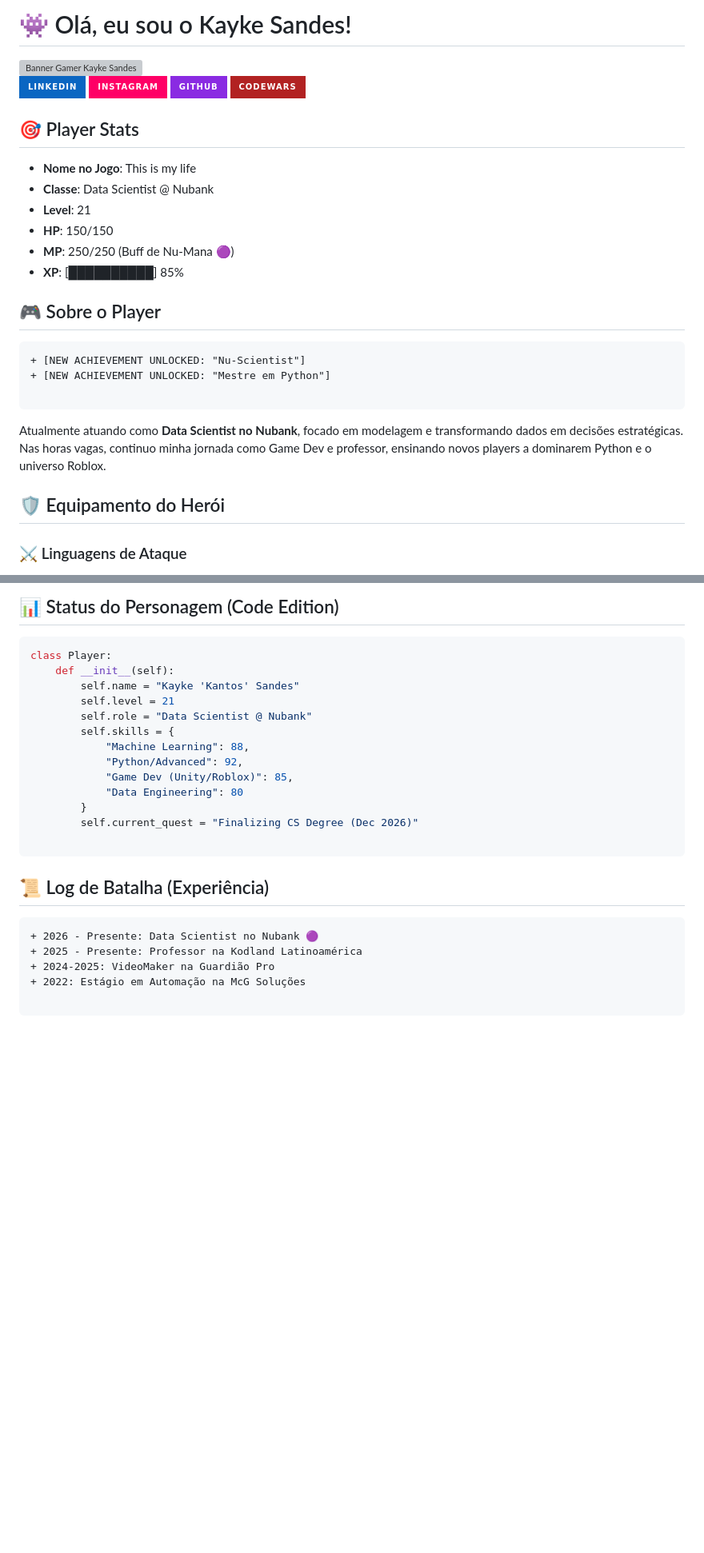
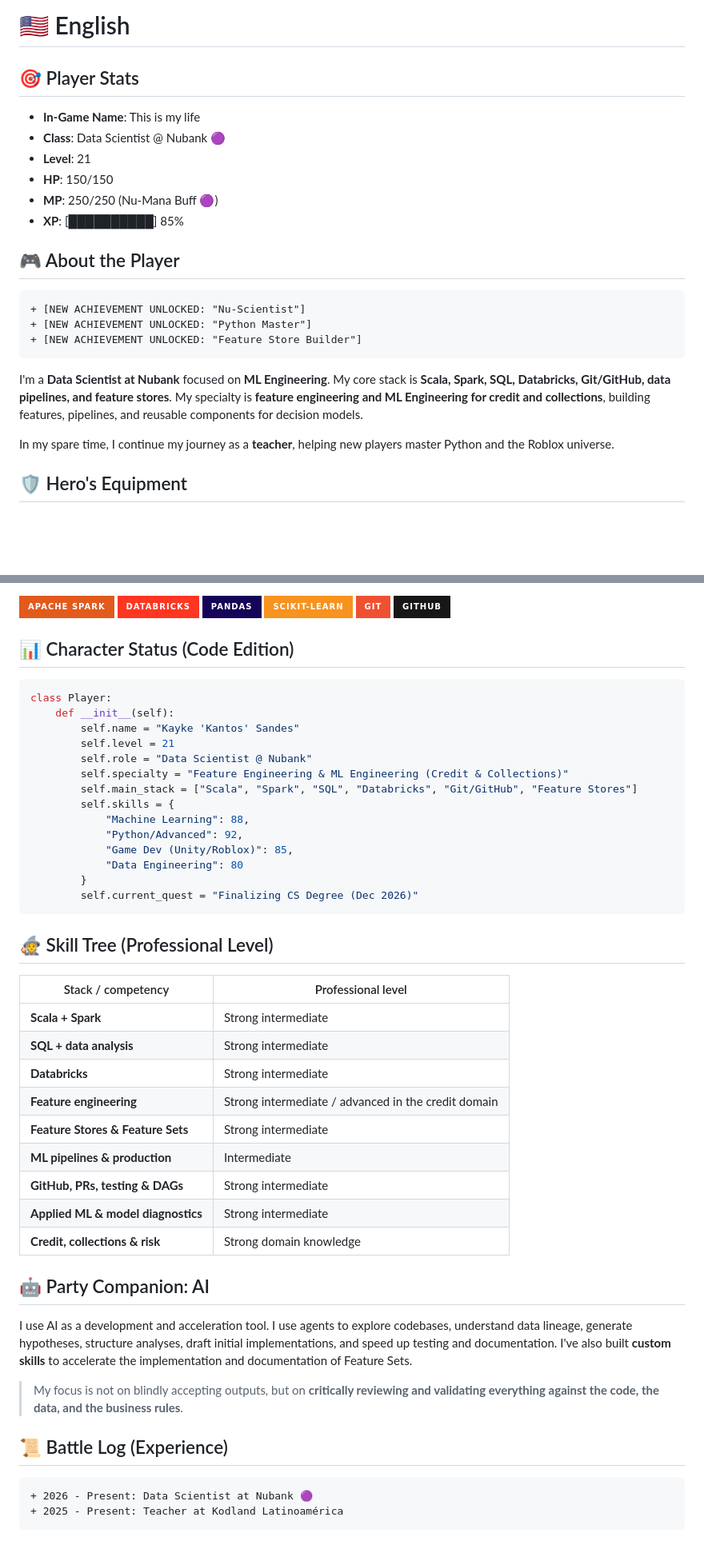
Before and after one commit to kaykesandes/kaykesandes, a Markdown page: README.md, 2 parts joined by grey strips. Shown at 80% size. Drawn GitHub-style; badges without logos; blank space fills up the shorter version; grey boxes are pictures that could not be loaded.

Commit message:
Revise README with English content and updates
Updated the README to include English translations and new achievements. Revised player stats and skills sections for clarity.

````diff
--- a/README.md
+++ b/README.md
@@ -1,34 +1,24 @@
- # 👾 Olá, eu sou o Kayke Sandes!
-
-
-<img src="https://i.imgur.com/314IBvG.jpeg" alt="Banner Gamer Kayke Sandes" width="20%">
-
-
-[![LinkedIn](https://img.shields.io/badge/LinkedIn-0A66C2?style=for-the-badge&logo=linkedin&logoColor=white)](https://www.linkedin.com/in/kayke-gon%C3%A7alves-sandes-171b7223a/)
-[![Instagram](https://img.shields.io/badge/Instagram-FF0066?style=for-the-badge&logo=instagram&logoColor=white)](https://www.instagram.com/kayke.gy/)
-[![GitHub](https://img.shields.io/badge/GitHub-8A2BE2?style=for-the-badge&logo=github&logoColor=white)](https://github.com/kaykesandes)
-[![Codewars](https://img.shields.io/badge/Codewars-B22222?style=for-the-badge&logo=Codewars&logoColor=white)](https://www.codewars.com/users/kaykesandes)
+# 🇺🇸 English
 
 ## 🎯 Player Stats
 
-* **Nome no Jogo**: This is my life
-* **Classe**: Data Scientist @ Nubank
+* **In-Game Name**: This is my life
+* **Class**: Data Scientist @ Nubank 🟣
 * **Level**: 21
 * **HP**: 150/150
-* **MP**: 250/250 (Buff de Nu-Mana 🟣)
+* **MP**: 250/250 (Nu-Mana Buff 🟣)
 * **XP**: [██████████] 85%
-
-## 🎮 Sobre o Player
+## 🎮 About the Player
 
 ```diff
 + [NEW ACHIEVEMENT UNLOCKED: "Nu-Scientist"]
-+ [NEW ACHIEVEMENT UNLOCKED: "Mestre em Python"]
-
++ [NEW ACHIEVEMENT UNLOCKED: "Python Master"]
++ [NEW ACHIEVEMENT UNLOCKED: "Feature Store Builder"]
 ```
 
-Atualmente atuando como **Data Scientist no Nubank**, focado em modelagem e transformando dados em decisões estratégicas. Nas horas vagas, continuo minha jornada como Game Dev e professor, ensinando novos players a dominarem Python e o universo Roblox.
+I'm a **Data Scientist at Nubank** focused on **ML Engineering**. My core stack is **Scala, Spark, SQL, Databricks, Git/GitHub, data pipelines, and feature stores**. My specialty is **feature engineering and ML Engineering for credit and collections**, building features, pipelines, and reusable components for decision models.
 
-## 🛡️ Equipamento do Herói
+In my spare time, I continue my journey as a **teacher**, helping new players master Python and the Roblox universe.
 
-### ⚔️ Linguagens de Ataque
+## 🛡️ Hero's Equipment
 
@@ -49,5 +34,12 @@ Atualmente atuando como **Data Scientist no Nubank**, focado em modelagem e tran
 
-## 📊 Status do Personagem (Code Edition)
+![Apache Spark](https://img.shields.io/badge/Apache%20Spark-E25A1C?style=for-the-badge&logo=apachespark&logoColor=white)
+![Databricks](https://img.shields.io/badge/Databricks-FF3621?style=for-the-badge&logo=databricks&logoColor=white)
+![Pandas](https://img.shields.io/badge/Pandas-150458?style=for-the-badge&logo=pandas&logoColor=white)
+![Scikit-Learn](https://img.shields.io/badge/Scikit--Learn-F7931E?style=for-the-badge&logo=scikitlearn&logoColor=white)
+![Git](https://img.shields.io/badge/Git-F05032?style=for-the-badge&logo=git&logoColor=white)
+![GitHub](https://img.shields.io/badge/GitHub-181717?style=for-the-badge&logo=github&logoColor=white)
+
+## 📊 Character Status (Code Edition)
 
 ```python
 class Player:
@@ -55,6 +47,8 @@ class Player:
         self.name = "Kayke 'Kantos' Sandes"
         self.level = 21
         self.role = "Data Scientist @ Nubank"
+        self.specialty = "Feature Engineering & ML Engineering (Credit & Collections)"
+        self.main_stack = ["Scala", "Spark", "SQL", "Databricks", "Git/GitHub", "Feature Stores"]
         self.skills = {
             "Machine Learning": 88,
             "Python/Advanced": 92,
@@ -62,15 +56,31 @@ class Player:
             "Data Engineering": 80
         }
         self.current_quest = "Finalizing CS Degree (Dec 2026)"
-
 ```
 
-## 📜 Log de Batalha (Experiência)
+## 🧙 Skill Tree (Professional Level)
+
+| Stack / competency | Professional level |
+|---|---|
+| **Scala + Spark** | Strong intermediate |
+| **SQL + data analysis** | Strong intermediate |
+| **Databricks** | Strong intermediate |
+| **Feature engineering** | Strong intermediate / advanced in the credit domain |
+| **Feature Stores & Feature Sets** | Strong intermediate |
+| **ML pipelines & production** | Intermediate |
+| **GitHub, PRs, testing & DAGs** | Strong intermediate |
+| **Applied ML & model diagnostics** | Strong intermediate |
+| **Credit, collections & risk** | Strong domain knowledge |
+
+## 🤖 Party Companion: AI
+
+I use AI as a development and acceleration tool. I use agents to explore codebases, understand data lineage, generate hypotheses, structure analyses, draft initial implementations, and speed up testing and documentation. I've also built **custom skills** to accelerate the implementation and documentation of Feature Sets.
+
+> My focus is not on blindly accepting outputs, but on **critically reviewing and validating everything against the code, the data, and the business rules**.
+
+## 📜 Battle Log (Experience)
 
 ```diff
-+ 2026 - Presente: Data Scientist no Nubank 🟣
-+ 2025 - Presente: Professor na Kodland Latinoamérica
-+ 2024-2025: VideoMaker na Guardião Pro
-+ 2022: Estágio em Automação na McG Soluções
-
++ 2026 - Present: Data Scientist at Nubank 🟣
++ 2025 - Present: Teacher at Kodland Latinoamérica
 ```
````
Also changed, not shown: other parts of README.md (+7 -12 lines).
